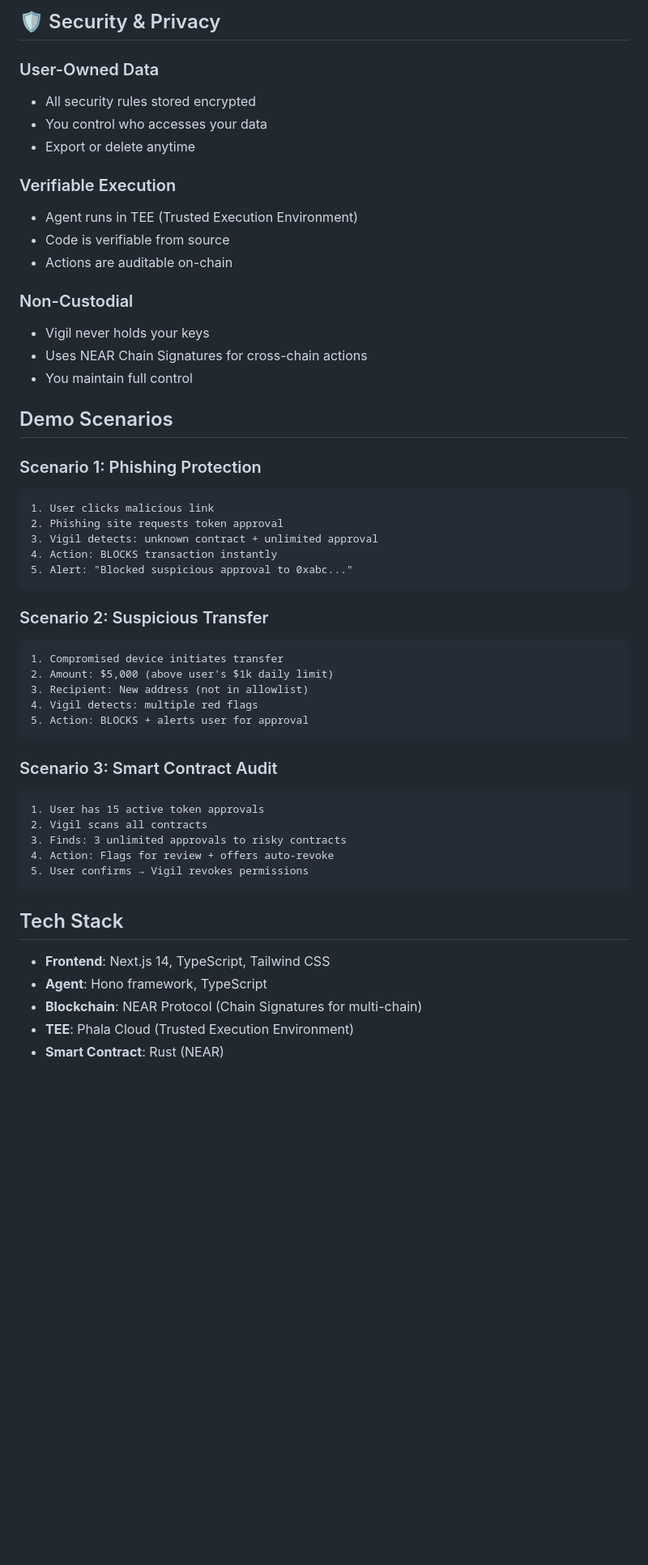
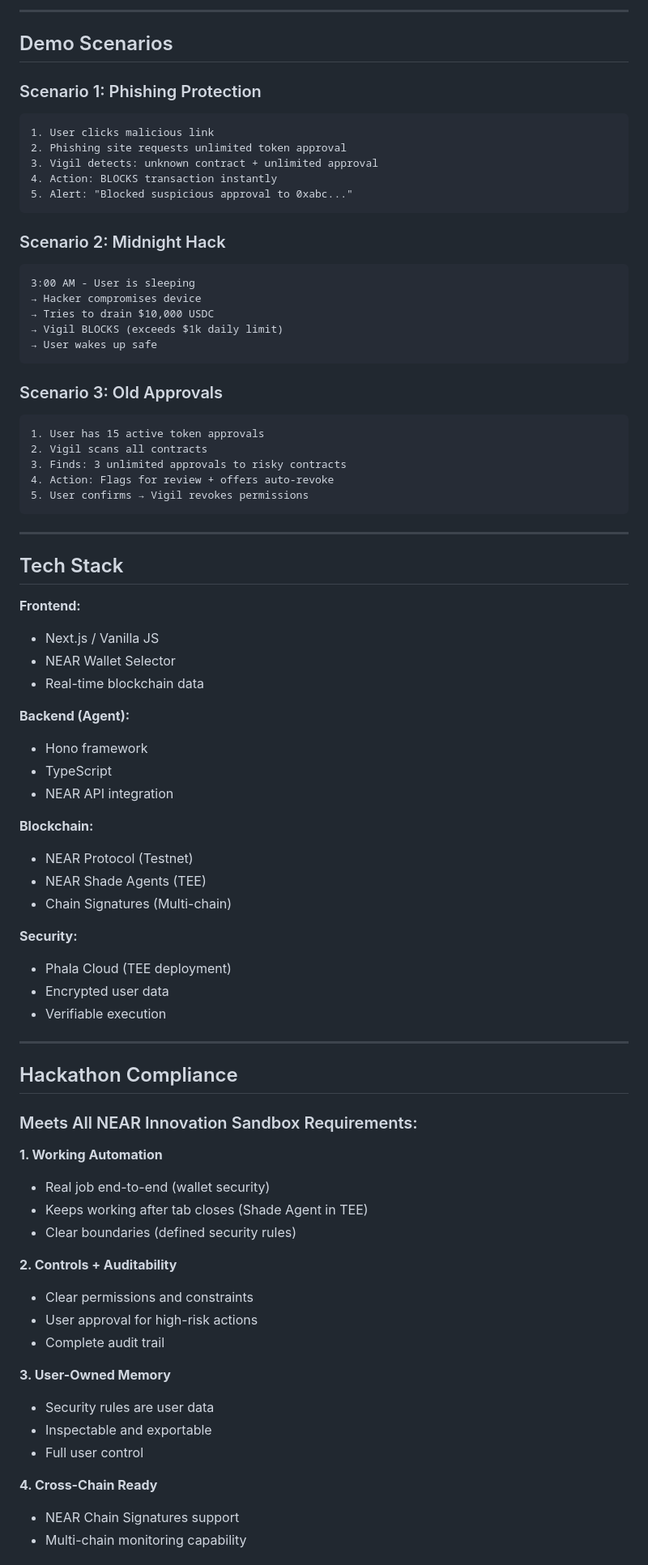
Before and after one commit to theeagle2407/Vigil, a Markdown page: README.md, the part around one of its changes. Shown at 81% size. GitHub-like rendering; blank space fills up the shorter version.

````diff
--- a/README.md
+++ b/README.md
@@ -148,41 +102,26 @@ Check the audit trail anytime:
-## 🛡️ Security & Privacy
-
-### User-Owned Data
-- All security rules stored encrypted
-- You control who accesses your data
-- Export or delete anytime
-
-### Verifiable Execution
-- Agent runs in TEE (Trusted Execution Environment)
-- Code is verifiable from source
-- Actions are auditable on-chain
-
-### Non-Custodial
-- Vigil never holds your keys
-- Uses NEAR Chain Signatures for cross-chain actions
-- You maintain full control
+---
 
 ##  Demo Scenarios
 
 ### Scenario 1: Phishing Protection
 ```
 1. User clicks malicious link
-2. Phishing site requests token approval
+2. Phishing site requests unlimited token approval
 3. Vigil detects: unknown contract + unlimited approval
 4. Action: BLOCKS transaction instantly
 5. Alert: "Blocked suspicious approval to 0xabc..."
 ```
 
-### Scenario 2: Suspicious Transfer
+### Scenario 2: Midnight Hack
 ```
-1. Compromised device initiates transfer
-2. Amount: $5,000 (above user's $1k daily limit)
-3. Recipient: New address (not in allowlist)
-4. Vigil detects: multiple red flags
-5. Action: BLOCKS + alerts user for approval
+3:00 AM - User is sleeping
+→ Hacker compromises device
+→ Tries to drain $10,000 USDC
+→ Vigil BLOCKS (exceeds $1k daily limit)
+→ User wakes up safe
 ```
 
-### Scenario 3: Smart Contract Audit
+### Scenario 3: Old Approvals
 ```
 1. User has 15 active token approvals
 2. Vigil scans all contracts
@@ -191,10 +130,52 @@ Check the audit trail anytime:
 5. User confirms → Vigil revokes permissions
 ```
 
+---
+
 ##  Tech Stack
 
-- **Frontend**: Next.js 14, TypeScript, Tailwind CSS
-- **Agent**: Hono framework, TypeScript
-- **Blockchain**: NEAR Protocol (Chain Signatures for multi-chain)
-- **TEE**: Phala Cloud (Trusted Execution Environment)
-- **Smart Contract**: Rust (NEAR)
+**Frontend:**
+- Next.js / Vanilla JS
+- NEAR Wallet Selector
+- Real-time blockchain data
+
+**Backend (Agent):**
+- Hono framework
+- TypeScript
+- NEAR API integration
+
+**Blockchain:**
+- NEAR Protocol (Testnet)
+- NEAR Shade Agents (TEE)
+- Chain Signatures (Multi-chain)
+
+**Security:**
+- Phala Cloud (TEE deployment)
+- Encrypted user data
+- Verifiable execution
+
+---
+
+##  Hackathon Compliance
+
+###  Meets All NEAR Innovation Sandbox Requirements:
+
+**1. Working Automation**
+- Real job end-to-end (wallet security)
+- Keeps working after tab closes (Shade Agent in TEE)
+- Clear boundaries (defined security rules)
+
+**2. Controls + Auditability**
+- Clear permissions and constraints
+- User approval for high-risk actions
+- Complete audit trail
+
+**3. User-Owned Memory**
+- Security rules are user data
+- Inspectable and exportable
+- Full user control
+
+**4. Cross-Chain Ready**
+- NEAR Chain Signatures support
+- Multi-chain monitoring capability
+
````
Also changed, not shown: other parts of README.md (+197 -129 lines).
